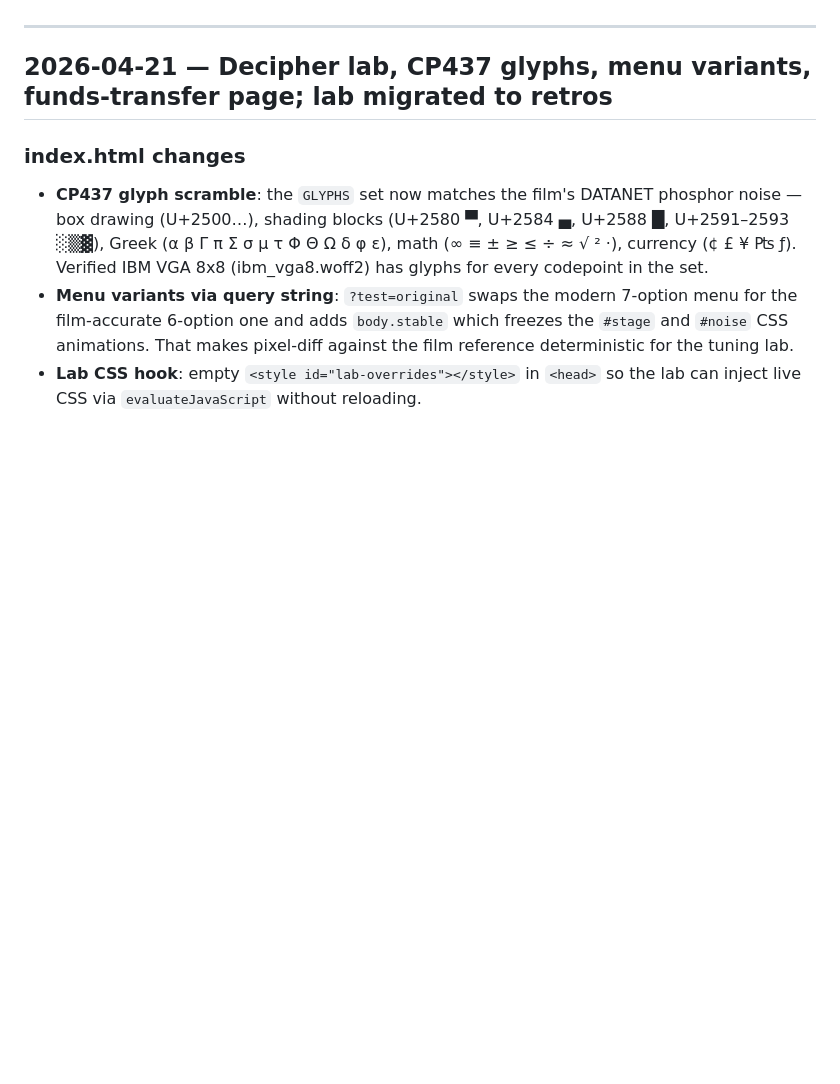
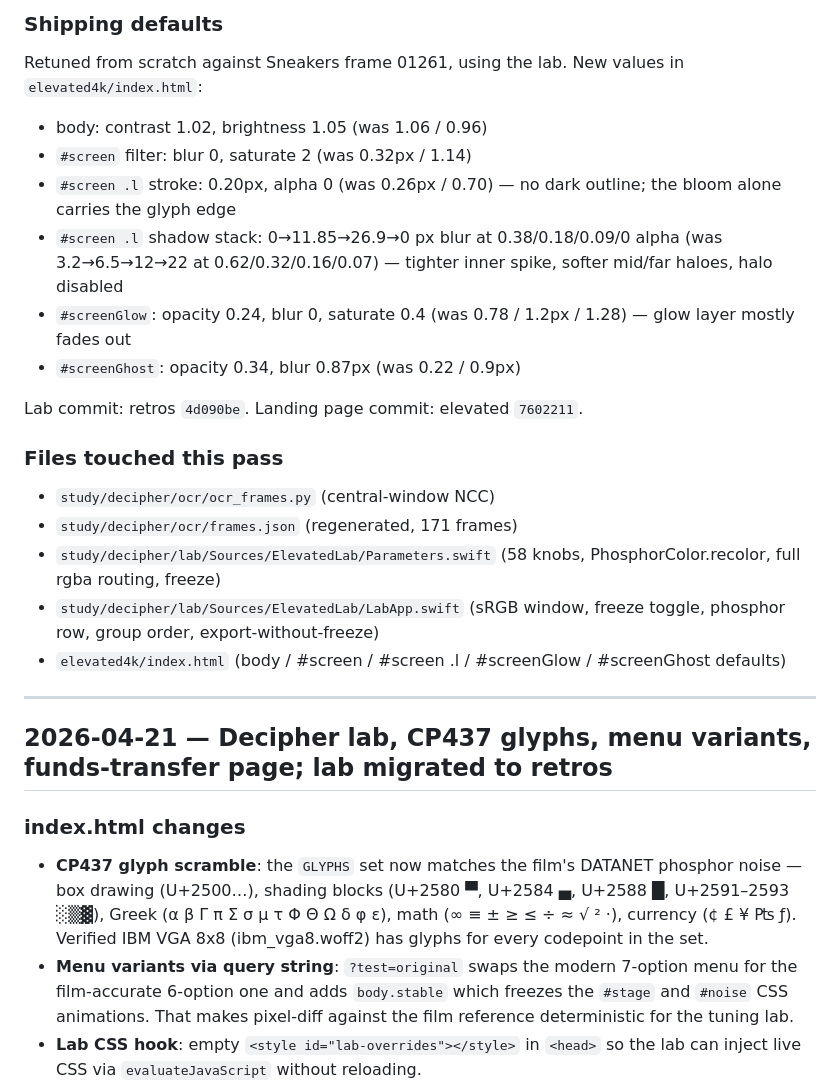
Before and after one commit to thoroncode/elevated, a Markdown page: JOURNAL.md, the part around one of its changes. Drawn GitHub-style; blank space fills up the shorter version.

```diff
--- a/JOURNAL.md
+++ b/JOURNAL.md
@@ -4,3 +99,33 @@ A log of discoveries, fixes, and decisions for future agent sessions.
+### Shipping defaults
+
+Retuned from scratch against Sneakers frame 01261, using the lab.
+New values in `elevated4k/index.html`:
+
+- body: contrast 1.02, brightness 1.05 (was 1.06 / 0.96)
+- `#screen` filter: blur 0, saturate 2 (was 0.32px / 1.14)
+- `#screen .l` stroke: 0.20px, alpha 0 (was 0.26px / 0.70) — no
+  dark outline; the bloom alone carries the glyph edge
+- `#screen .l` shadow stack: 0→11.85→26.9→0 px blur at
+  0.38/0.18/0.09/0 alpha (was 3.2→6.5→12→22 at 0.62/0.32/0.16/0.07)
+  — tighter inner spike, softer mid/far haloes, halo disabled
+- `#screenGlow`: opacity 0.24, blur 0, saturate 0.4 (was 0.78 /
+  1.2px / 1.28) — glow layer mostly fades out
+- `#screenGhost`: opacity 0.34, blur 0.87px (was 0.22 / 0.9px)
+
+Lab commit: retros `4d090be`. Landing page commit: elevated
+`7602211`.
+
+### Files touched this pass
+
+- `study/decipher/ocr/ocr_frames.py` (central-window NCC)
+- `study/decipher/ocr/frames.json` (regenerated, 171 frames)
+- `study/decipher/lab/Sources/ElevatedLab/Parameters.swift`
+  (58 knobs, PhosphorColor.recolor, full rgba routing, freeze)
+- `study/decipher/lab/Sources/ElevatedLab/LabApp.swift`
+  (sRGB window, freeze toggle, phosphor row, group order,
+  export-without-freeze)
+- `elevated4k/index.html` (body / #screen / #screen .l /
+  #screenGlow / #screenGhost defaults)
 
 ---
 
```
Also changed, not shown: other parts of JOURNAL.md (+95 -0 lines).
